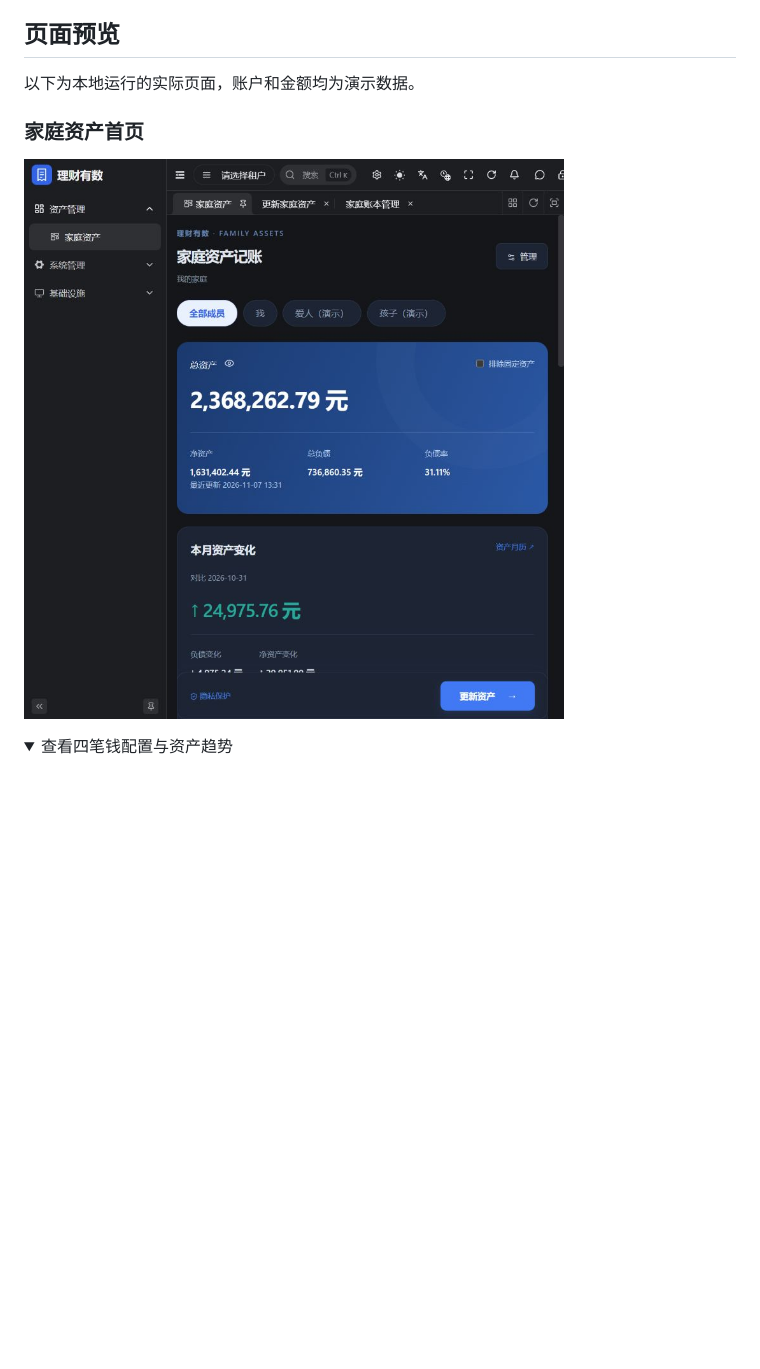
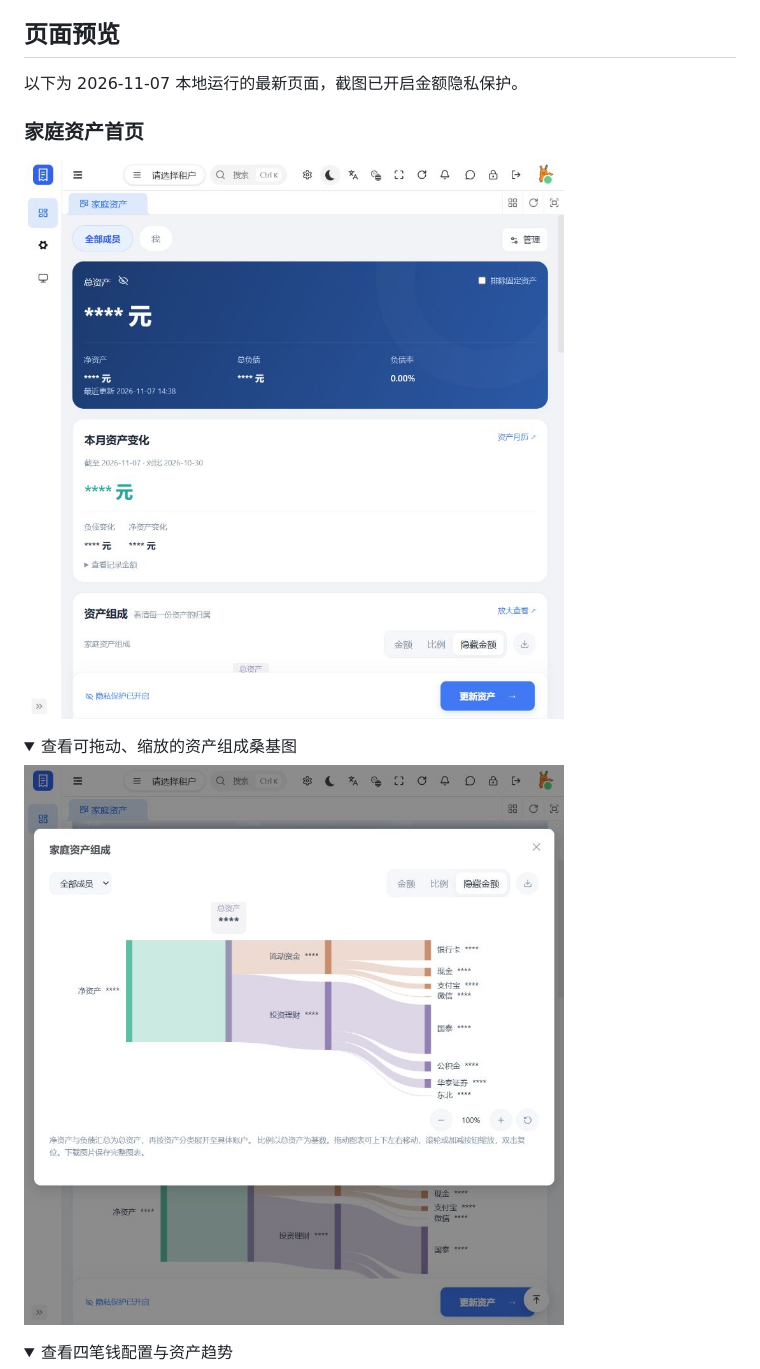
Before and after one commit to MonochromeCode/financial, a Markdown page: README.md, the part around one of its changes. Drawn GitHub-style; pictures changed too: docs/images/assets-overview.jpg, docs/images/assets-sankey.jpg (added); folded sections open; blank space fills up the shorter version.

Commit message:
docs: refresh asset screenshots and Sankey interaction guide

```diff
--- a/README.md
+++ b/README.md
@@ -6,11 +6,18 @@
 
 ## 页面预览
 
-以下为本地运行的实际页面，账户和金额均为演示数据。
+以下为 2026-11-07 本地运行的最新页面，截图已开启金额隐私保护。
 
 ### 家庭资产首页
 
 ![家庭资产首页：总资产、净资产、负债率和月度变化](docs/images/assets-overview.jpg)
+
+<details>
+<summary>查看可拖动、缩放的资产组成桑基图</summary>
+
+![资产组成桑基图：账户流向、金额隐藏与缩放控件](docs/images/assets-sankey.jpg)
+
+</details>
 
 <details>
 <summary>查看四笔钱配置与资产趋势</summary>
```
Also changed, not shown: other parts of README.md (+5 -3 lines), docs/images/assets-edit.jpg, docs/images/assets-trend.jpg.
